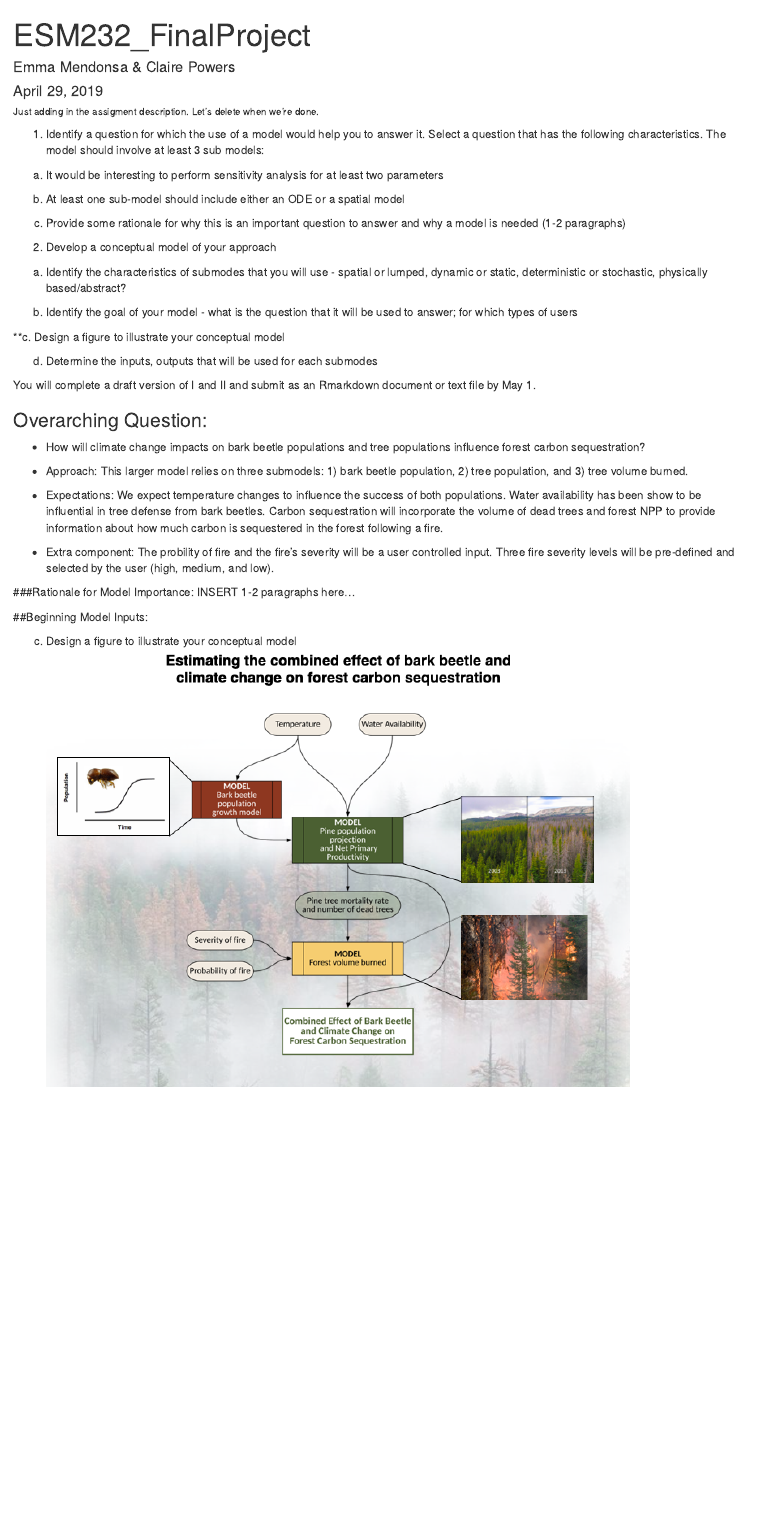
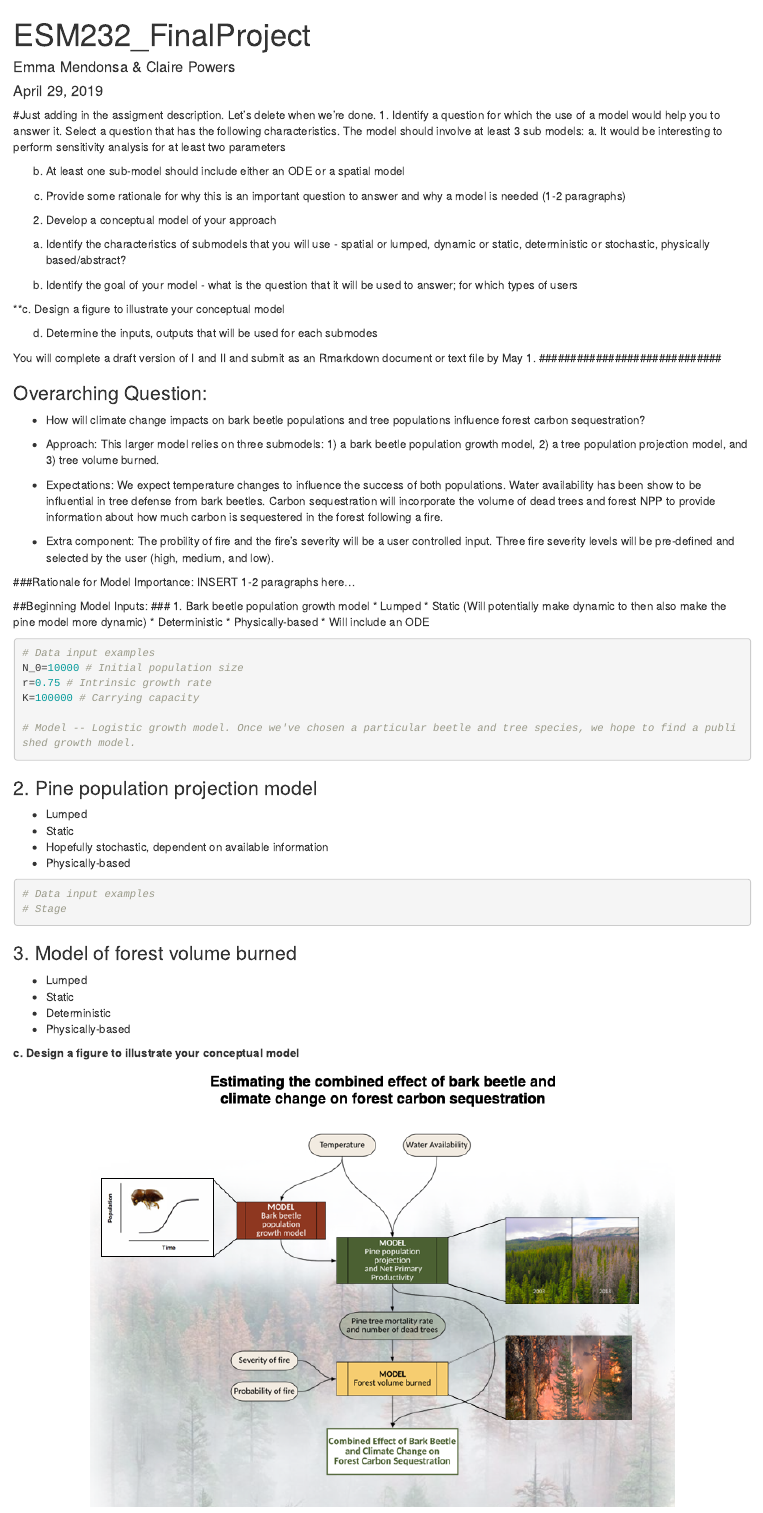
Before and after one commit to emma-mendonsa/ESM232_FinalProject, an R Markdown document (Rmarkdown/FP_Assignment1.Rmd): the page in a window 1100 px wide, from its top. Rendered offline with R 4.5, knitr and Pandoc, with nearby package versions.

Commit message:
Adding to the assignment

````diff
--- a/Rmarkdown/FP_Assignment1.Rmd
+++ b/Rmarkdown/FP_Assignment1.Rmd
@@ -8,7 +8,8 @@ output: html_document
 ```{r setup, include=FALSE}
 knitr::opts_chunk$set(echo = TRUE)
 ```
-###### Just adding in the assigment description. Let's delete when we're done.
+###########################
+#Just adding in the assigment description. Let's delete when we're done.
 1. Identify a question for which the use of a model would help you to answer it. Select a question that has the following characteristics. The model should involve at least 3 sub models:
  a. It would be interesting to perform sensitivity analysis for at least two parameters
 
@@ -17,7 +18,7 @@ knitr::opts_chunk$set(echo = TRUE)
  c. Provide some rationale for why this is an important question to answer and why a model is needed (1-2 paragraphs)
 
 2. Develop a conceptual model of your approach
- a. Identify the characteristics of submodes that you will use - spatial or lumped, dynamic or static, deterministic or stochastic, physically based/abstract?
+ a. Identify the characteristics of submodels that you will use - spatial or lumped, dynamic or static, deterministic or stochastic, physically based/abstract?
 
  b. Identify the goal of your model  - what is the question that it will be used to answer; for which types of users
 
@@ -26,13 +27,12 @@ knitr::opts_chunk$set(echo = TRUE)
  d. Determine the inputs, outputs that will be used for each submodes
 
 You will complete a draft version of I and II and submit as an Rmarkdown document or text file by May 1.
-
-
+#############################
 
 ### Overarching Question:
 - How will climate change impacts on bark beetle populations and tree populations influence forest carbon sequestration?
 
-- Approach: This larger model relies on three submodels: 1) bark beetle population, 2) tree population, and 3) tree volume burned.
+- Approach: This larger model relies on three submodels: 1) a bark beetle population growth model, 2) a tree population projection model, and 3) tree volume burned.
 
 - Expectations: We expect temperature changes to influence the success of both populations. Water availability has been show to be influential in tree defense from bark beetles. Carbon sequestration will incorporate the volume of dead trees and forest NPP to provide information about how much carbon is sequestered in the forest following a fire.
 
@@ -43,11 +43,49 @@ INSERT 1-2 paragraphs here...
 
 
 ##Beginning Model Inputs:
-```{r}
+### 1. Bark beetle population growth model
+* Lumped
+* Static (Will potentially make dynamic to then also make the pine model more dynamic)
+* Deterministic
+* Physically-based
+* Will include an ODE
+
+```{r bark_beetle}
+# Data input examples
+N_0=10000 # Initial population size
+r=0.75 # Intrinsic growth rate
+K=100000 # Carrying capacity
+
+# Model -- Logistic growth model. Once we've chosen a particular beetle and tree species, we hope to find a published growth model.
+```
+
+### 2. Pine population projection model
+* Lumped
+* Static
+* Hopefully stochastic, dependent on available information
+* Physically-based
+```{r pine_projection_model}
+# Data input examples
+# Stage
+
 
 
 
 ```
 
-c. Design a figure to illustrate your conceptual model
+### 3. Model of forest volume burned
+* Lumped
+* Static
+* Deterministic
+* Physically-based
+```{r forest_burned}
+
+
+
+```
+
+
+**c. Design a figure to illustrate your conceptual model**
+
+<center>
 ![](../FP_ConceptualModel.png)
````
